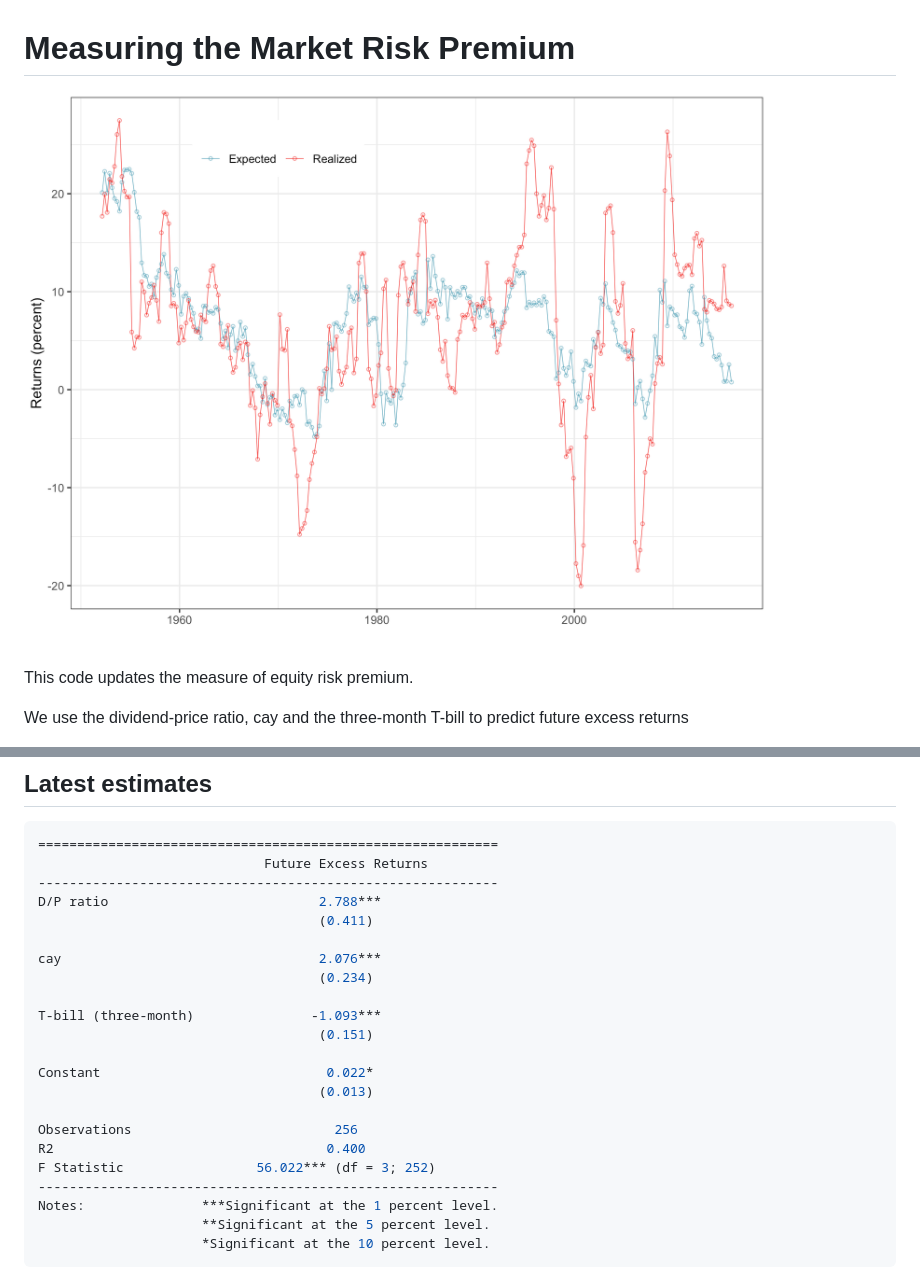
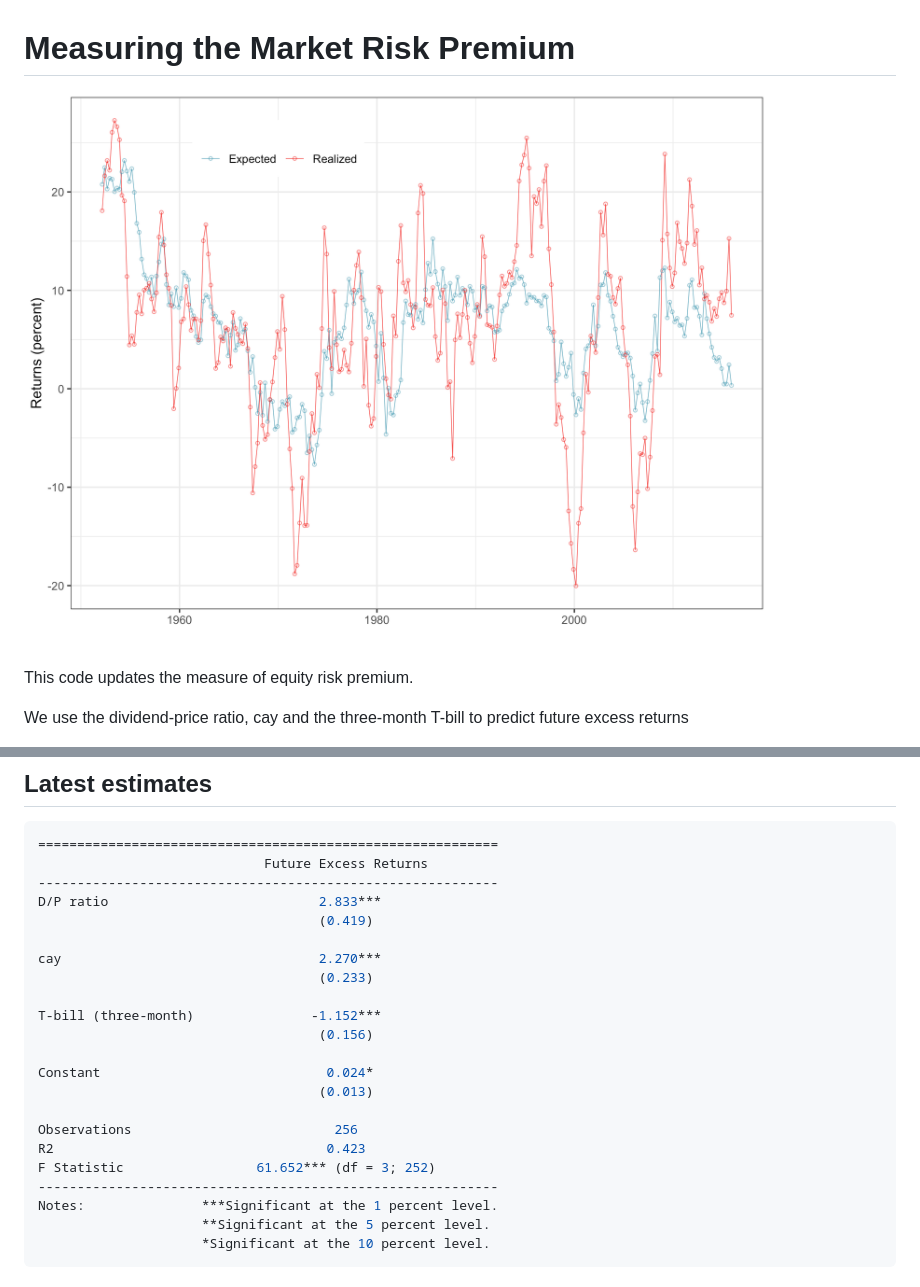
Before and after one commit to eloualiche/RiskPremium, a Markdown page: readme.md, 2 parts joined by grey strips. GitHub-like rendering; pictures changed too: output/predict.png.

Commit message:
Align cay quarterly dates properly with other monthly variables

```diff
--- a/readme.md
+++ b/readme.md
@@ -30,21 +30,21 @@ We use the dividend-price ratio, cay and the three-month T-bill to predict futur
 ===========================================================
                              Future Excess Returns
 -----------------------------------------------------------
-D/P ratio                           2.788***
-                                    (0.411)
+D/P ratio                           2.833***
+                                    (0.419)
 
-cay                                 2.076***
-                                    (0.234)
+cay                                 2.270***
+                                    (0.233)
 
-T-bill (three-month)               -1.093***
-                                    (0.151)
+T-bill (three-month)               -1.152***
+                                    (0.156)
 
-Constant                             0.022*
+Constant                             0.024*
                                     (0.013)
 
 Observations                          256
-R2                                   0.400
-F Statistic                 56.022*** (df = 3; 252)
+R2                                   0.423
+F Statistic                 61.652*** (df = 3; 252)
 -----------------------------------------------------------
 Notes:               ***Significant at the 1 percent level.
                      **Significant at the 5 percent level.
```
Also changed, not shown: 8 other files.
